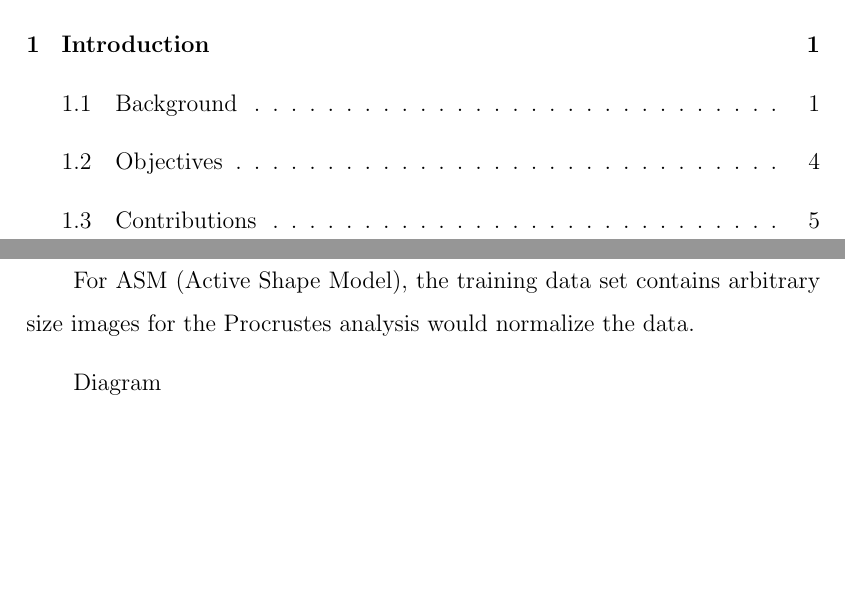
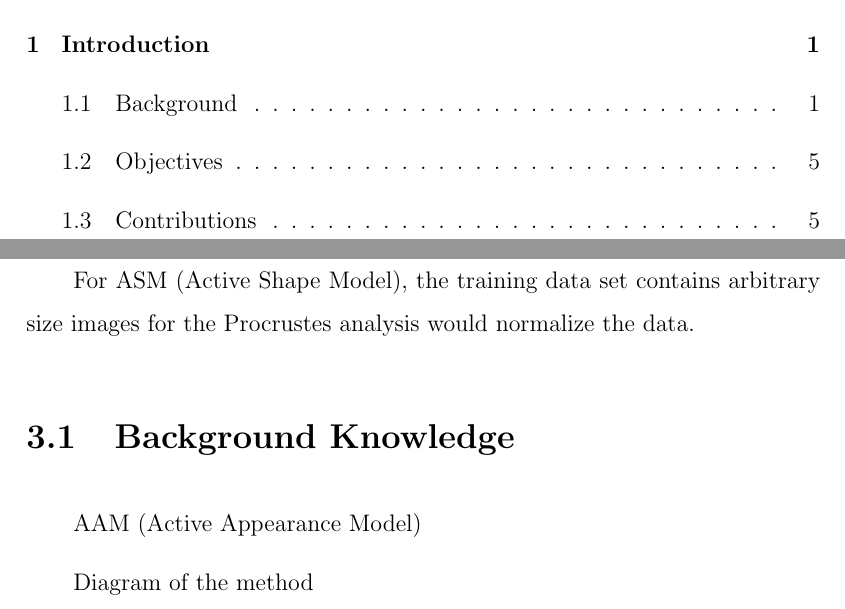
Before and after one commit to lampsonSong/thesis, a LaTeX thesis (main.tex, which reads body/thesisChap3.tex): two parts of pages 5 and 22 of 28, joined at a grey line, cut so that both start at the same text, the shorter picture padded with empty space. Compiled offline with pdfLaTeX.

Commit message:
2015-6-28

```diff
--- a/body/thesisChap3.tex
+++ b/body/thesisChap3.tex
@@ -4,4 +4,7 @@ Procrustes analysis, named after a bandit from Greek mythology who streches or c
 
 For ASM (Active Shape Model), the training data set contains arbitrary size images for the Procrustes analysis would normalize the data.
 
-Diagram
+\section{Background Knowledge}
+AAM (Active Appearance Model)
+
+Diagram of the method
```
Also changed, not shown: body/thesisChap1.tex (+10 -0 lines).
